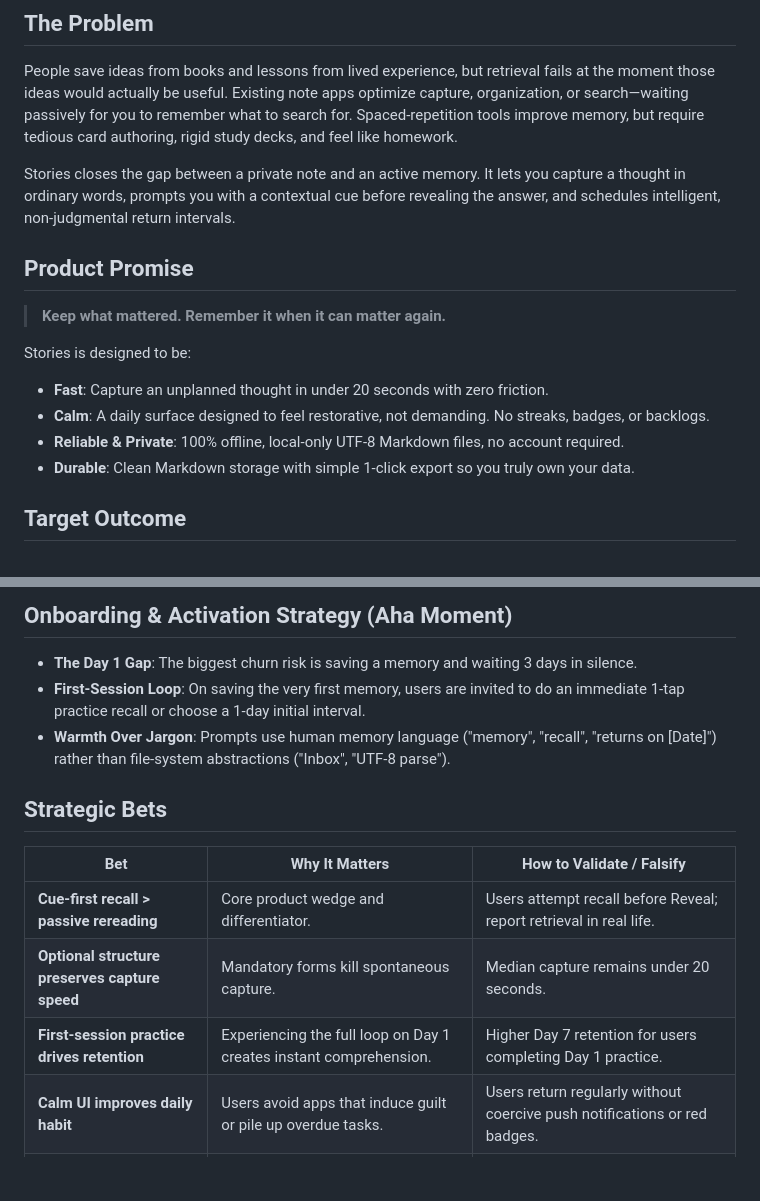
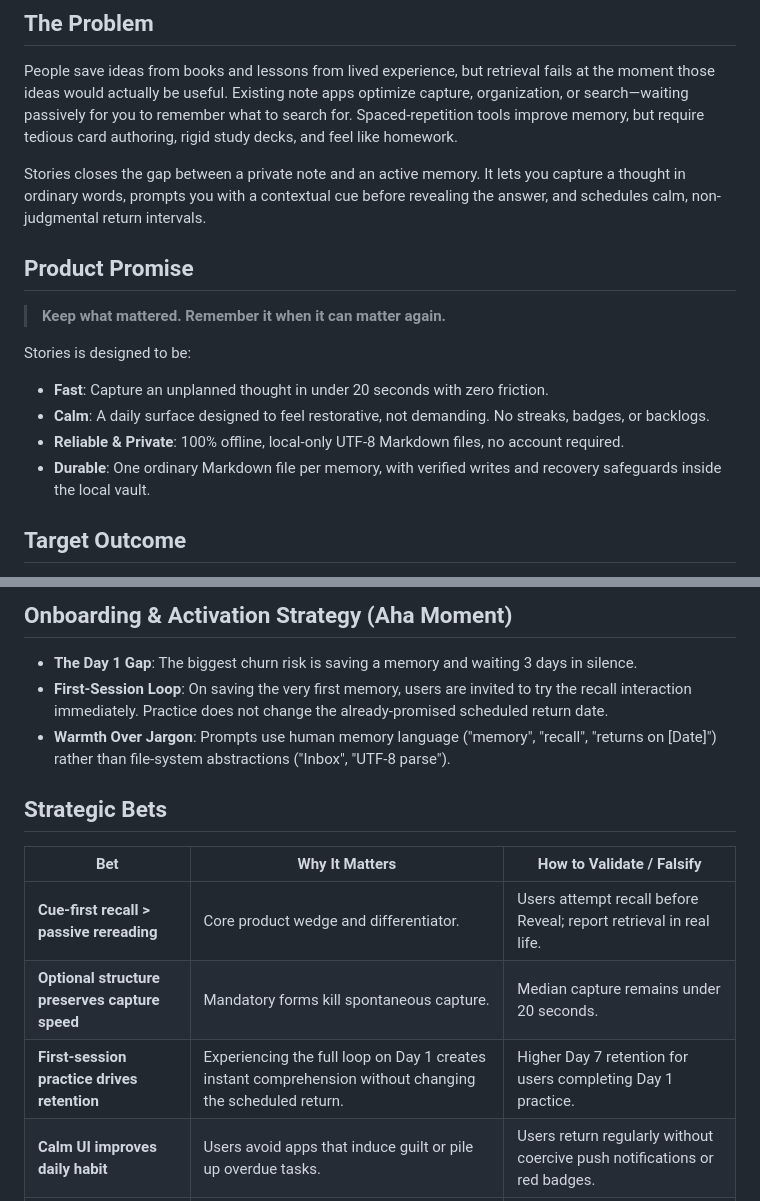
Before and after one commit to Rahulm38/Stories, a Markdown page: product-vault/01 Strategy/01 Product Brief.md, 2 parts joined by grey strips. GitHub-like rendering; blank space fills up the shorter version.

Commit message:
docs: remove export promise and clarify practice behavior

```diff
--- a/product-vault/01 Strategy/01 Product Brief.md
+++ b/product-vault/01 Strategy/01 Product Brief.md
@@ -10,7 +10,7 @@ last_reviewed: 2026-08-24
 
 People save ideas from books and lessons from lived experience, but retrieval fails at the moment those ideas would actually be useful. Existing note apps optimize capture, organization, or search—waiting passively for you to remember what to search for. Spaced-repetition tools improve memory, but require tedious card authoring, rigid study decks, and feel like homework.
 
-Stories closes the gap between a private note and an active memory. It lets you capture a thought in ordinary words, prompts you with a contextual cue before revealing the answer, and schedules intelligent, non-judgmental return intervals.
+Stories closes the gap between a private note and an active memory. It lets you capture a thought in ordinary words, prompts you with a contextual cue before revealing the answer, and schedules calm, non-judgmental return intervals.
 
 ## Product Promise
 
@@ -20,7 +20,7 @@ Stories is designed to be:
 - **Fast**: Capture an unplanned thought in under 20 seconds with zero friction.
 - **Calm**: A daily surface designed to feel restorative, not demanding. No streaks, badges, or backlogs.
 - **Reliable & Private**: 100% offline, local-only UTF-8 Markdown files, no account required.
-- **Durable**: Clean Markdown storage with simple 1-click export so you truly own your data.
+- **Durable**: One ordinary Markdown file per memory, with verified writes and recovery safeguards inside the local vault.
 
 ## Target Outcome
 
@@ -48,7 +48,7 @@ $$\text{Capture} \longrightarrow \text{Cue} \longrightarrow \text{Attempt} \long
 ## Onboarding & Activation Strategy (Aha Moment)
 
 - **The Day 1 Gap**: The biggest churn risk is saving a memory and waiting 3 days in silence.
-- **First-Session Loop**: On saving the very first memory, users are invited to do an immediate 1-tap practice recall or choose a 1-day initial interval.
+- **First-Session Loop**: On saving the very first memory, users are invited to try the recall interaction immediately. Practice does not change the already-promised scheduled return date.
 - **Warmth Over Jargon**: Prompts use human memory language ("memory", "recall", "returns on [Date]") rather than file-system abstractions ("Inbox", "UTF-8 parse").
 
 ## Strategic Bets
@@ -57,6 +57,6 @@ $$\text{Capture} \longrightarrow \text{Cue} \longrightarrow \text{Attempt} \long
 |---|---|---|
 | **Cue-first recall > passive rereading** | Core product wedge and differentiator. | Users attempt recall before Reveal; report retrieval in real life. |
 | **Optional structure preserves capture speed** | Mandatory forms kill spontaneous capture. | Median capture remains under 20 seconds. |
-| **First-session practice drives retention** | Experiencing the full loop on Day 1 creates instant comprehension. | Higher Day 7 retention for users completing Day 1 practice. |
+| **First-session practice drives retention** | Experiencing the full loop on Day 1 creates instant comprehension without changing the scheduled return. | Higher Day 7 retention for users completing Day 1 practice. |
 | **Calm UI improves daily habit** | Users avoid apps that induce guilt or pile up overdue tasks. | Users return regularly without coercive push notifications or red badges. |
 | **Local Markdown builds deep trust** | Users are sensitive about deeply personal thoughts. | Users trust the app with real book learnings and experiences. |
```
Also changed, not shown: other parts of product-vault/01 Strategy/01 Product Brief.md (+1 -1 lines).
